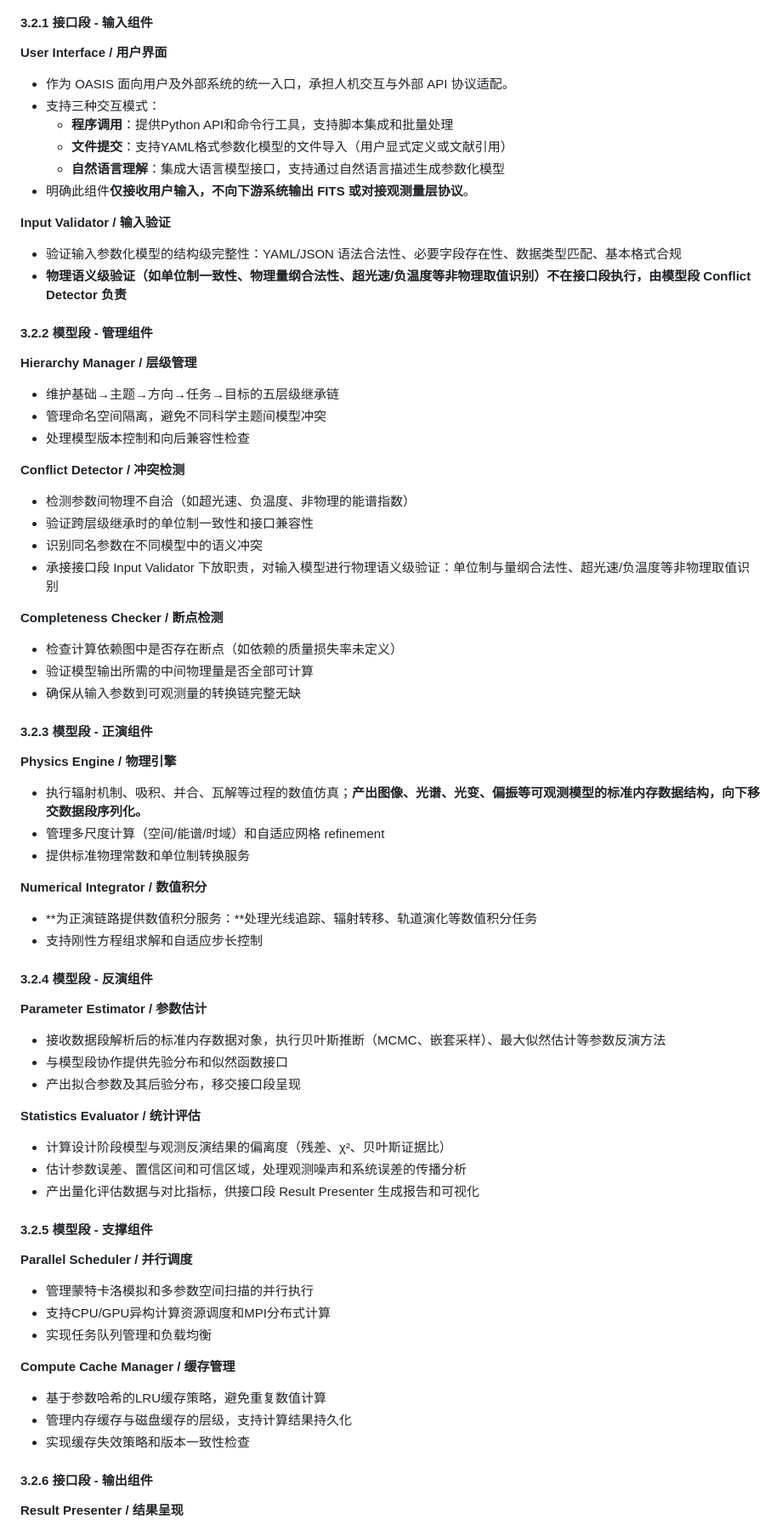
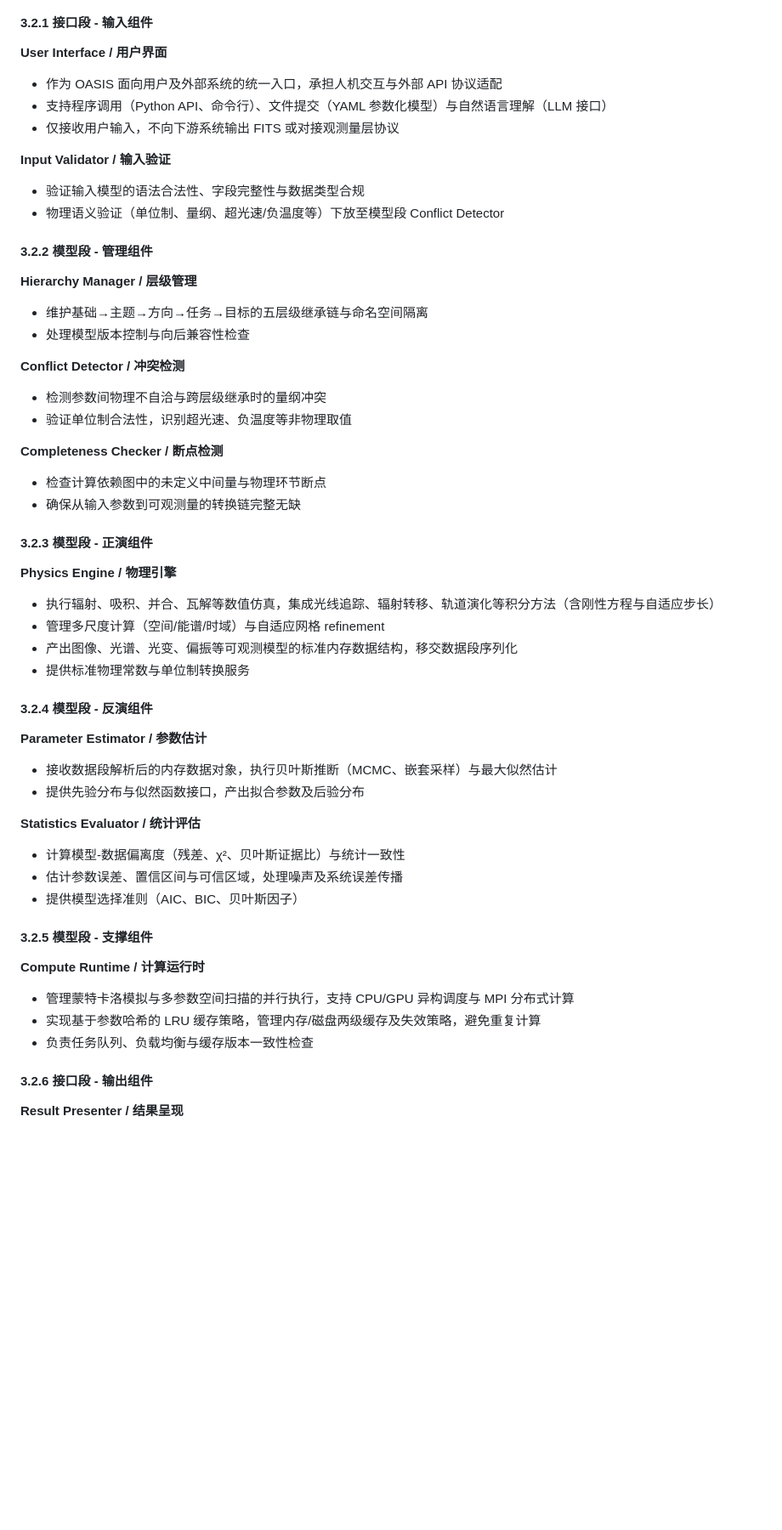
Before and after one commit to pigsboss/oasis, a Markdown page: docs/guides/targets.md, the part around one of its changes. Shown at 85% size. GitHub-like rendering; blank space fills up the shorter version.

Commit message:
docs: refactor targets.md core components section for clarity
Co-authored-by: aider (moonshot/kimi-k2-0905-preview) <aider@aider.chat>

```diff
--- a/docs/guides/targets.md
+++ b/docs/guides/targets.md
@@ -118,69 +118,53 @@
 #### 3.2.1 接口段 - 输入组件
 
 **User Interface / 用户界面**
-- 作为 OASIS 面向用户及外部系统的统一入口，承担人机交互与外部 API 协议适配。
-- 支持三种交互模式：
-  - **程序调用**：提供Python API和命令行工具，支持脚本集成和批量处理
-  - **文件提交**：支持YAML格式参数化模型的文件导入（用户显式定义或文献引用）
-  - **自然语言理解**：集成大语言模型接口，支持通过自然语言描述生成参数化模型
-- 明确此组件**仅接收用户输入，不向下游系统输出 FITS 或对接观测量层协议**。
+- 作为 OASIS 面向用户及外部系统的统一入口，承担人机交互与外部 API 协议适配
+- 支持程序调用（Python API、命令行）、文件提交（YAML 参数化模型）与自然语言理解（LLM 接口）
+- 仅接收用户输入，不向下游系统输出 FITS 或对接观测量层协议
 
 **Input Validator / 输入验证**
-- 验证输入参数化模型的结构级完整性：YAML/JSON 语法合法性、必要字段存在性、数据类型匹配、基本格式合规
-- **物理语义级验证（如单位制一致性、物理量纲合法性、超光速/负温度等非物理取值识别）不在接口段执行，由模型段 Conflict Detector 负责**
+- 验证输入模型的语法合法性、字段完整性与数据类型合规
+- 物理语义验证（单位制、量纲、超光速/负温度等）下放至模型段 Conflict Detector
 
 #### 3.2.2 模型段 - 管理组件
 
 **Hierarchy Manager / 层级管理**
-- 维护基础→主题→方向→任务→目标的五层级继承链
-- 管理命名空间隔离，避免不同科学主题间模型冲突
-- 处理模型版本控制和向后兼容性检查
+- 维护基础→主题→方向→任务→目标的五层级继承链与命名空间隔离
+- 处理模型版本控制与向后兼容性检查
 
 **Conflict Detector / 冲突检测**
-- 检测参数间物理不自洽（如超光速、负温度、非物理的能谱指数）
-- 验证跨层级继承时的单位制一致性和接口兼容性
-- 识别同名参数在不同模型中的语义冲突
-- 承接接口段 Input Validator 下放职责，对输入模型进行物理语义级验证：单位制与量纲合法性、超光速/负温度等非物理取值识别
+- 检测参数间物理不自洽与跨层级继承时的量纲冲突
+- 验证单位制合法性，识别超光速、负温度等非物理取值
 
 **Completeness Checker / 断点检测**
-- 检查计算依赖图中是否存在断点（如依赖的质量损失率未定义）
-- 验证模型输出所需的中间物理量是否全部可计算
+- 检查计算依赖图中的未定义中间量与物理环节断点
 - 确保从输入参数到可观测量的转换链完整无缺
 
 #### 3.2.3 模型段 - 正演组件
 
 **Physics Engine / 物理引擎**
-- 执行辐射机制、吸积、并合、瓦解等过程的数值仿真；**产出图像、光谱、光变、偏振等可观测模型的标准内存数据结构，向下移交数据段序列化。**
-- 管理多尺度计算（空间/能谱/时域）和自适应网格 refinement
-- 提供标准物理常数和单位制转换服务
-
-**Numerical Integrator / 数值积分**
-- **为正演链路提供数值积分服务：**处理光线追踪、辐射转移、轨道演化等数值积分任务
-- 支持刚性方程组求解和自适应步长控制
+- 执行辐射、吸积、并合、瓦解等数值仿真，集成光线追踪、辐射转移、轨道演化等积分方法（含刚性方程与自适应步长）
+- 管理多尺度计算（空间/能谱/时域）与自适应网格 refinement
+- 产出图像、光谱、光变、偏振等可观测模型的标准内存数据结构，移交数据段序列化
+- 提供标准物理常数与单位制转换服务
 
 #### 3.2.4 模型段 - 反演组件
 
 **Parameter Estimator / 参数估计**
-- 接收数据段解析后的标准内存数据对象，执行贝叶斯推断（MCMC、嵌套采样）、最大似然估计等参数反演方法
-- 与模型段协作提供先验分布和似然函数接口
-- 产出拟合参数及其后验分布，移交接口段呈现
+- 接收数据段解析后的内存数据对象，执行贝叶斯推断（MCMC、嵌套采样）与最大似然估计
+- 提供先验分布与似然函数接口，产出拟合参数及后验分布
 
 **Statistics Evaluator / 统计评估**
-- 计算设计阶段模型与观测反演结果的偏离度（残差、χ²、贝叶斯证据比）
-- 估计参数误差、置信区间和可信区域，处理观测噪声和系统误差的传播分析
-- 产出量化评估数据与对比指标，供接口段 Result Presenter 生成报告和可视化
+- 计算模型-数据偏离度（残差、χ²、贝叶斯证据比）与统计一致性
+- 估计参数误差、置信区间与可信区域，处理噪声及系统误差传播
+- 提供模型选择准则（AIC、BIC、贝叶斯因子）
 
 #### 3.2.5 模型段 - 支撑组件
 
-**Parallel Scheduler / 并行调度**
-- 管理蒙特卡洛模拟和多参数空间扫描的并行执行
-- 支持CPU/GPU异构计算资源调度和MPI分布式计算
-- 实现任务队列管理和负载均衡
-
-**Compute Cache Manager / 缓存管理**
-- 基于参数哈希的LRU缓存策略，避免重复数值计算
-- 管理内存缓存与磁盘缓存的层级，支持计算结果持久化
-- 实现缓存失效策略和版本一致性检查
+**Compute Runtime / 计算运行时**
+- 管理蒙特卡洛模拟与多参数空间扫描的并行执行，支持 CPU/GPU 异构调度与 MPI 分布式计算
+- 实现基于参数哈希的 LRU 缓存策略，管理内存/磁盘两级缓存及失效策略，避免重复计算
+- 负责任务队列、负载均衡与缓存版本一致性检查
 
 #### 3.2.6 接口段 - 输出组件
 
```
Also changed, not shown: other parts of docs/guides/targets.md (+11 -22 lines).
